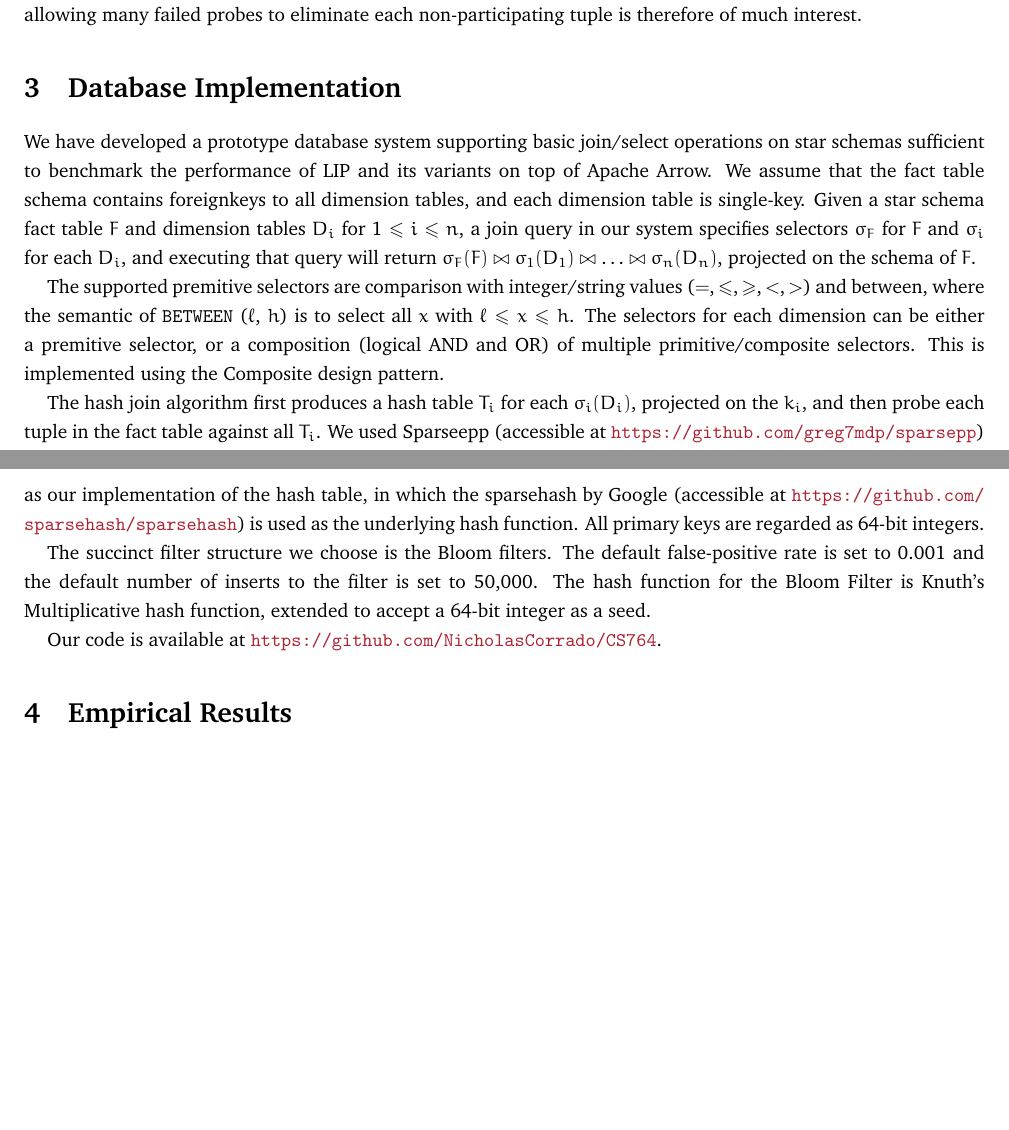
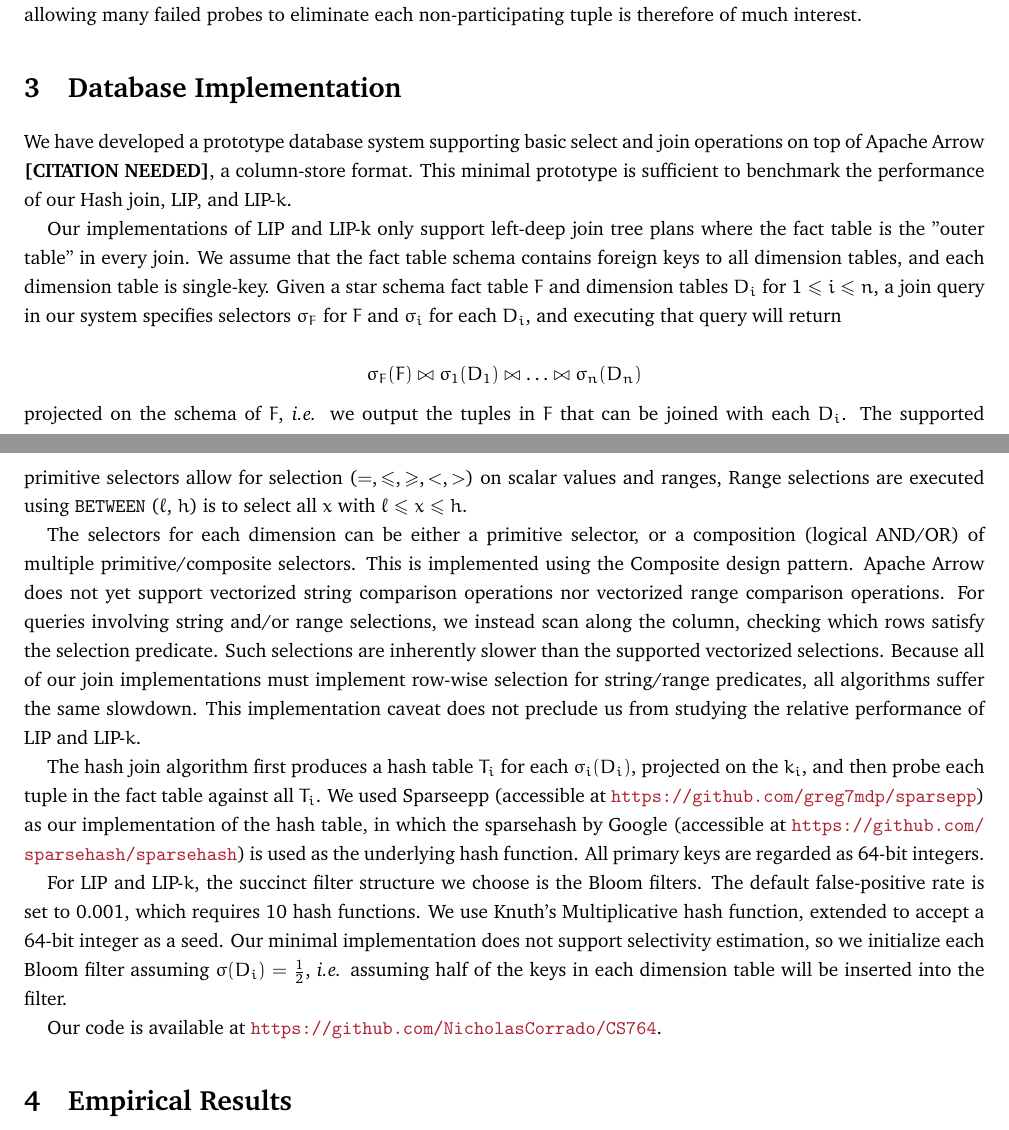
Before and after one commit to NicholasCorrado/LIP, a LaTeX document (doc/rep.tex, which reads doc/implementation.tex): two parts of pages 4 and 5 of 7, joined at a grey line, cut so that both start at the same text, the shorter picture padded with empty space. Compiled offline with pdfLaTeX.

Commit message:
Added detail to implementation section

```diff
--- a/doc/implementation.tex
+++ b/doc/implementation.tex
@@ -2,14 +2,32 @@
 
 \section{Database Implementation}
 
-We have developed a prototype database system supporting basic join/select operations on star schemas sufficient to benchmark the performance of LIP and its variants on top of Apache Arrow. We assume that the fact table schema contains foreignkeys to all dimension tables, and each dimension table is single-key. Given a star schema fact table $F$ and dimension tables $D_i$ for $1 \leq i \leq n$, a join query in our system specifies selectors $\sigma_F$ for $F$ and $\sigma_i$ for each $D_i$, and executing that query will return $\sigma_F(F) \JOIN \sigma_1(D_1) \JOIN \dots \JOIN \sigma_n(D_n)$, projected on the schema of $F$.
+We have developed a prototype database system supporting basic select and join operations on top of Apache Arrow \textbf{[CITATION NEEDED]}, a column-store format. This minimal prototype is sufficient to benchmark the performance of our Hash join, LIP, and LIP-$k$.
 
-The supported premitive selectors are comparison with integer/string values ($=, \leq, \geq, <, >$) and between, where the semantic of \texttt{BETWEEN} ($\ell$, $h$) is to select all $x$ with $\ell \leq x \leq h$. The selectors for each dimension can be either a premitive selector, or a composition (logical AND and OR) of multiple primitive/composite selectors. This is implemented using the Composite design pattern.
+Our implementations of LIP and LIP-k only support left-deep join tree plans where the fact table is the "outer table" in every join. We assume that the fact table schema contains foreign keys to all dimension tables, and each dimension table is single-key. Given a star schema fact table $F$ and dimension tables $D_i$ for $1 \leq i \leq n$, a join query in our system specifies selectors $\sigma_F$ for $F$ and $\sigma_i$ for each $D_i$, and executing that query will return
 
+$$\sigma_F(F) \JOIN \sigma_1(D_1) \JOIN \dots \JOIN \sigma_n(D_n)$$
+
+\noindent projected on the schema of $F$, {\it i.e.} we output the tuples in $F$ that can be joined with each $D_i$. The supported primitive selectors allow for selection ($=, \leq, \geq, <, >$) on scalar values and ranges, Range selections are executed using \texttt{BETWEEN} ($\ell$, $h$) is to select all $x$ with $\ell \leq x \leq h$.
+
+The selectors for each dimension can be either a primitive selector,
+or a composition (logical AND/OR) of multiple primitive/composite selectors.
+This is implemented using the Composite design pattern.
+Apache Arrow does not yet support vectorized string comparison operations nor vectorized range comparison operations.
+For queries involving string and/or range selections,
+we instead scan along the column, checking which rows satisfy the selection predicate.
+Such selections are inherently slower than the supported vectorized selections.
+Because all of our join implementations must implement row-wise selection for string/range predicates,
+all algorithms suffer the same slowdown.
+This implementation caveat does not preclude us from studying the relative performance of LIP and LIP-$k$.
 
 The hash join algorithm first produces a hash table $T_i$ for each $\sigma_i(D_i)$, projected on the $k_i$, and then probe each tuple in the fact table against all $T_i$. We used Sparseepp (accessible at \url{https://github.com/greg7mdp/sparsepp}) as our implementation of the hash table, in which the sparsehash by Google (accessible at \url{https://github.com/sparsehash/sparsehash}) is used as the underlying hash function. All primary keys are regarded as 64-bit integers.
 
-The succinct filter structure we choose is the Bloom filters. The default false-positive rate is set to 0.001 and the default number of inserts to the filter is set to 50,000. The hash function for the Bloom Filter is Knuth's Multiplicative hash function, extended to accept a 64-bit integer as a seed.
-
+For LIP and LIP-$k$, the succinct filter structure we choose is the Bloom filters.
+The default false-positive rate is set to 0.001, which requires 10 hash functions.
+We use Knuth's Multiplicative hash function, extended to accept a 64-bit integer as a seed.
+Our minimal implementation does not support selectivity estimation,
+so we initialize each Bloom filter assuming $\sigma(D_i) = \frac{1}{2}$,
+{\it i.e.} assuming half of the keys in each dimension table will be inserted into the filter.
 
 Our code is available at \url{https://github.com/NicholasCorrado/CS764}.
```
